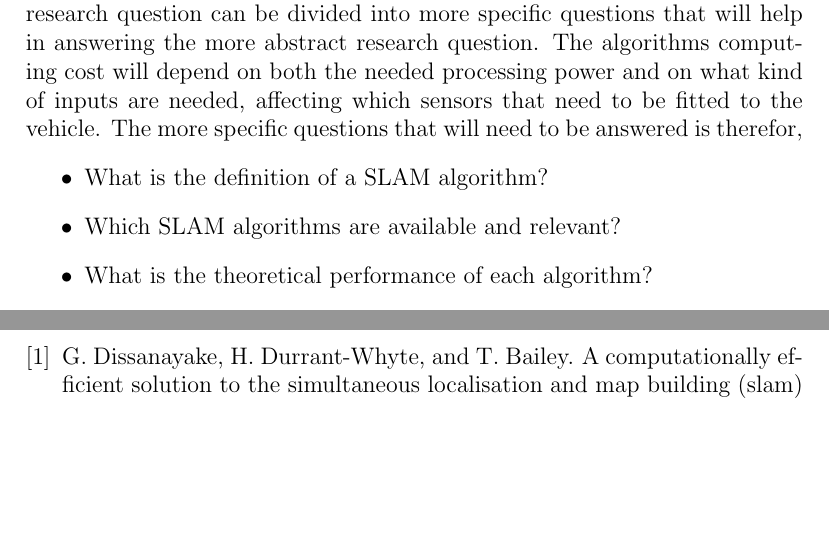
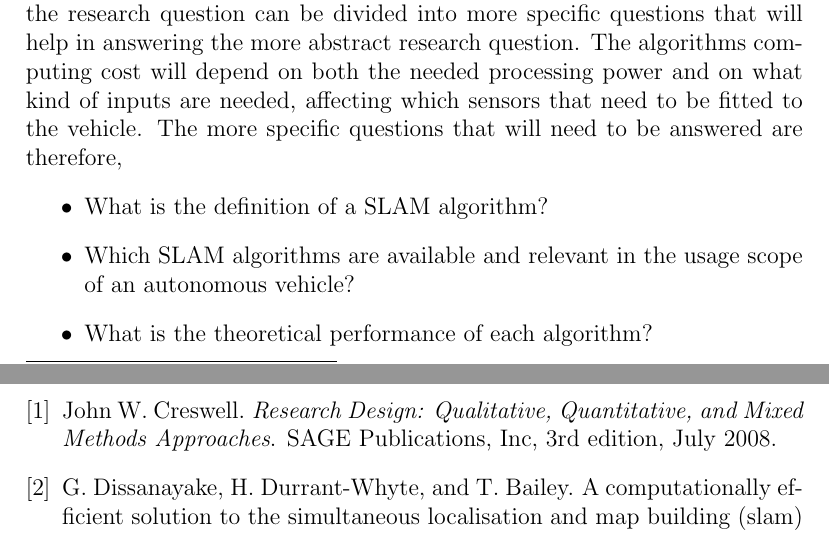
Before and after one commit to AndFroSwe/MF2071, a LaTeX document (latex/Lab2/FinalReportDraft.tex, which reads latex/Lab2/mf2071bib.bib, latex/Lab2/researchQuestion.tex): two parts of pages 2 and 6 of 6, joined at a grey line, cut so that both start at the same text, the shorter picture padded with empty space. Compiled offline with pdfLaTeX.

Commit message:
Fixed typos and added Creswell source

```diff
--- a/latex/Lab2/mf2071bib.bib
+++ b/latex/Lab2/mf2071bib.bib
@@ -73,0 +82,5 @@ month={Nov},}
+    month = jul,
+    publisher = {SAGE Publications, Inc},
+    title = {{Research Design: Qualitative, Quantitative, and Mixed Methods Approaches}},
+    year = {2008}
+}
--- a/latex/Lab2/researchQuestion.tex
+++ b/latex/Lab2/researchQuestion.tex
@@ -9,10 +9,10 @@ question can be divided into more specific questions that will help in
 answering the more abstract research question. The algorithms computing cost
 will depend on both the needed processing power and on what kind of inputs are
 needed, affecting which sensors that need to be fitted to the vehicle. The more
-specific questions that will need to be answered is therefor,
+specific questions that will need to be answered are therefore,
 \begin{itemize}
     \item What is the definition of a SLAM algorithm?
-    \item Which SLAM algorithms are available and relevant?
+    \item Which SLAM algorithms are available and relevant in the usage scope of an autonomous vehicle?
     \item What is the theoretical performance of each algorithm?
     \item What input and processing power are needed for each algorithm?
     \end{itemize}
```
Also changed, not shown: latex/Lab2/literatureReview.tex (+2 -1 lines), latex/Lab2/searchMethod.tex (+1 -1 lines), latex/Lab2/mf2071bib.bib (8 more changed lines).
